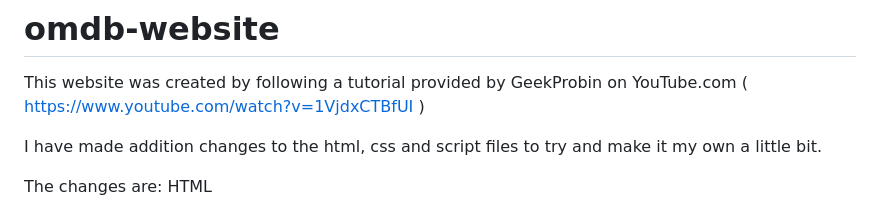
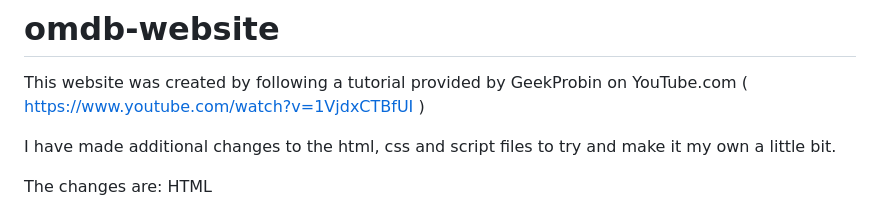
Before and after one commit to KarlosMoodios/omdb-website, a Markdown page: README.md, the part around the change. Rendered like a GitHub page.

```diff
--- a/README.md
+++ b/README.md
@@ -2,7 +2,7 @@
 
 This website was created by following a tutorial provided by GeekProbin on YouTube.com ( https://www.youtube.com/watch?v=1VjdxCTBfUI )
 
-I have made addition changes to the html, css and script files to try and make it my own a little bit.
+I have made additional changes to the html, css and script files to try and make it my own a little bit.
 
 The changes are:
 HTML
```
